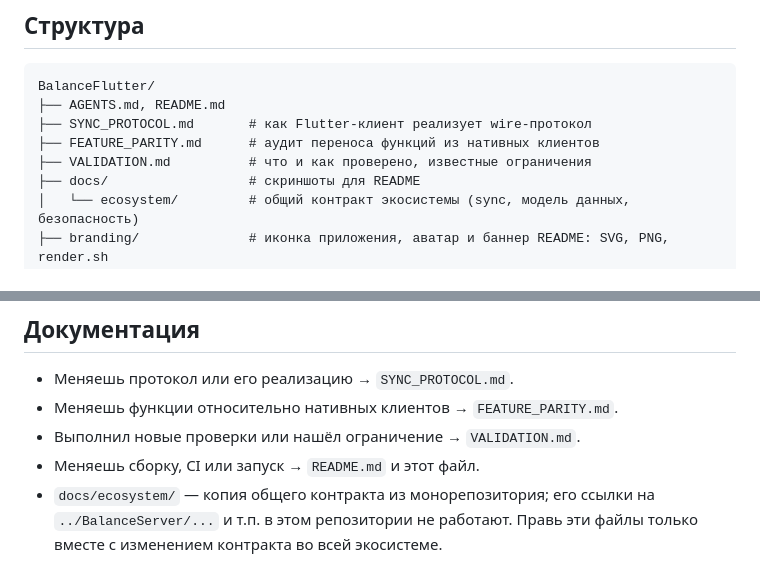
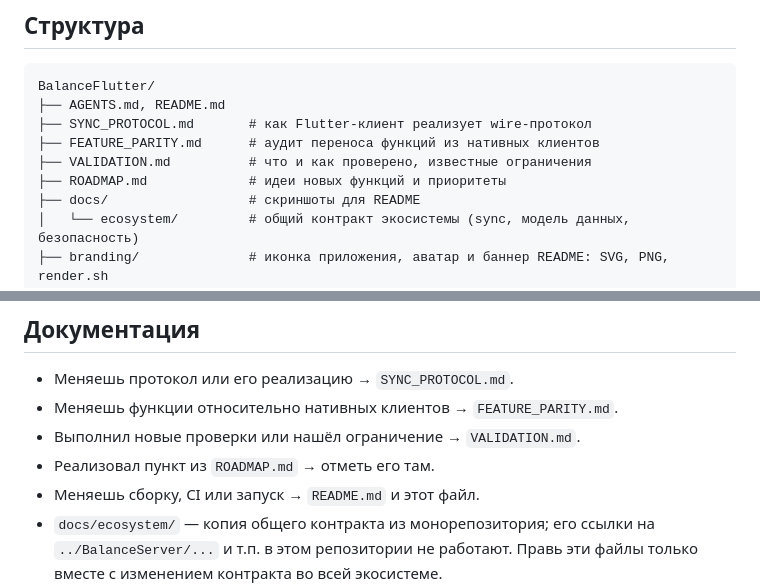
Before and after one commit to wt1902/Balance, a Markdown page: AGENTS.md, 2 parts joined by grey strips. Rendered like a GitHub page.

```diff
--- a/AGENTS.md
+++ b/AGENTS.md
@@ -33,6 +33,7 @@ BalanceFlutter/
 ├── SYNC_PROTOCOL.md       # как Flutter-клиент реализует wire-протокол
 ├── FEATURE_PARITY.md      # аудит переноса функций из нативных клиентов
 ├── VALIDATION.md          # что и как проверено, известные ограничения
+├── ROADMAP.md             # идеи новых функций и приоритеты
 ├── docs/                  # скриншоты для README
 │   └── ecosystem/         # общий контракт экосистемы (sync, модель данных, безопасность)
 ├── branding/              # иконка приложения, аватар и баннер README: SVG, PNG, render.sh
@@ -194,6 +195,7 @@ Pillow). Скрипт перерисует PNG и через `tool/update_icons.
 - Меняешь протокол или его реализацию → `SYNC_PROTOCOL.md`.
 - Меняешь функции относительно нативных клиентов → `FEATURE_PARITY.md`.
 - Выполнил новые проверки или нашёл ограничение → `VALIDATION.md`.
+- Реализовал пункт из `ROADMAP.md` → отметь его там.
 - Меняешь сборку, CI или запуск → `README.md` и этот файл.
 - `docs/ecosystem/` — копия общего контракта из монорепозитория; его
   ссылки на `../BalanceServer/...` и т.п. в этом репозитории не работают.
```
Also changed, not shown: README.md (+1 -0 lines), ROADMAP.md (added, +104 -0 lines).
